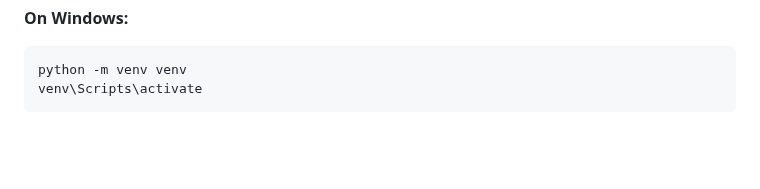
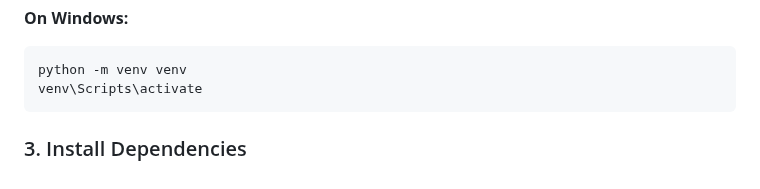
Before and after one commit to medhinibr/Binance-Trade-Bot, a Markdown page: Readme.md, the part around one of its changes. GitHub-like rendering; blank space fills up the shorter version.

````diff
--- a/Readme.md
+++ b/Readme.md
@@ -74,3 +75,5 @@ source venv/bin/activate
 python -m venv venv
 venv\Scripts\activate
 ```
+
+### 3. Install Dependencies
````
Also changed, not shown: other parts of Readme.md (+1 -0 lines).
